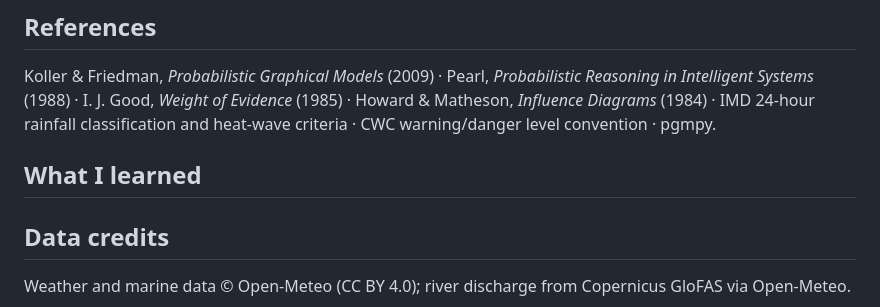
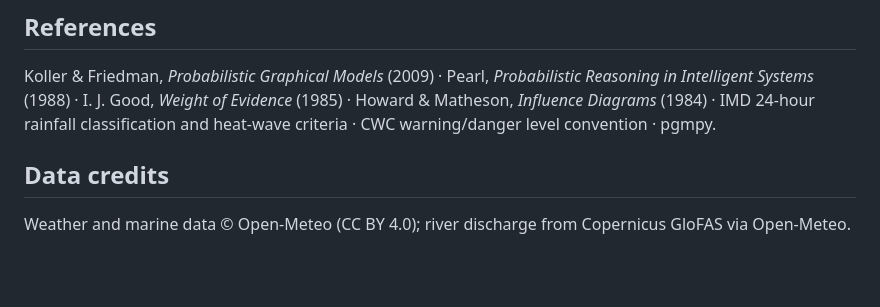
Before and after one commit to Saireddy21072007/disaster-risk-bayesian-network, a Markdown page: README.md, the part around the change. Rendered like a GitHub page; blank space fills up the shorter version.

```diff
--- a/README.md
+++ b/README.md
@@ -293,8 +293,6 @@ Evidence* (1985) · Howard & Matheson, *Influence Diagrams* (1984) · IMD 24-hou
 rainfall classification and heat-wave criteria · CWC warning/danger level
 convention · pgmpy.
 
-## What I learned
-
 
 ## Data credits
 
```
